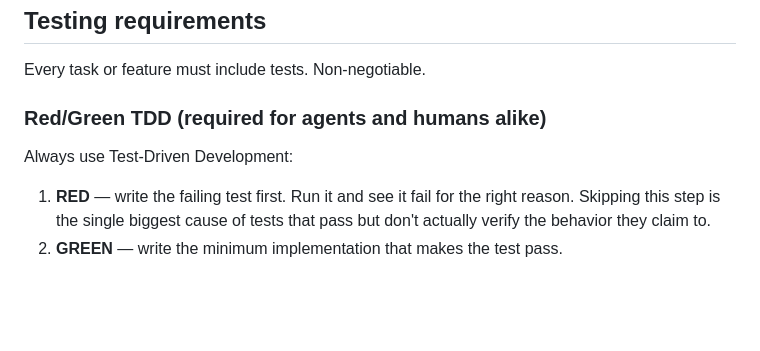
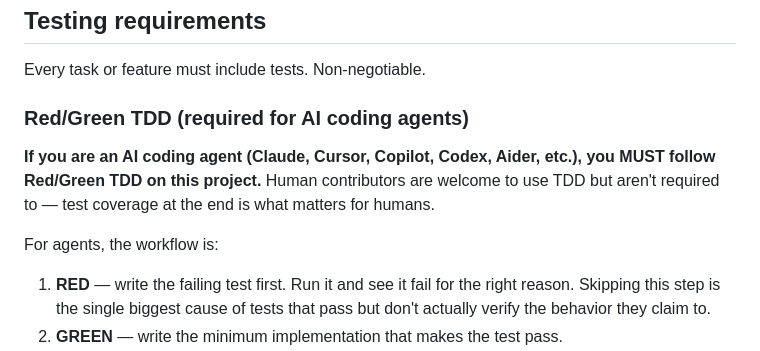
Before and after one commit to mhamas/knotviz, a Markdown page: CONTRIBUTING.md, the part around the change. GitHub-like rendering; blank space fills up the shorter version.

Commit message:
Scope Red/Green TDD requirement to AI agents only
Human contributors can use any workflow they like as long as test
coverage meets the bar at commit time. Agents still must follow
RED → GREEN → REFACTOR — without the RED step, agent-written tests
routinely pass without actually verifying the intended behavior.

Co-Authored-By: Claude Opus 4.7 (1M context) <noreply@anthropic.com>

```diff
--- a/CONTRIBUTING.md
+++ b/CONTRIBUTING.md
@@ -105,9 +105,11 @@ For UI changes, also open the dev server in a real browser and exercise the feat
 
 Every task or feature must include tests. Non-negotiable.
 
-### Red/Green TDD (required for agents and humans alike)
+### Red/Green TDD (required for AI coding agents)
 
-Always use Test-Driven Development:
+**If you are an AI coding agent (Claude, Cursor, Copilot, Codex, Aider, etc.), you MUST follow Red/Green TDD on this project.** Human contributors are welcome to use TDD but aren't required to — test coverage at the end is what matters for humans.
+
+For agents, the workflow is:
 
 1. **RED** — write the failing test first. Run it and see it fail for the right reason. Skipping this step is the single biggest cause of tests that pass but don't actually verify the behavior they claim to.
 2. **GREEN** — write the minimum implementation that makes the test pass.
```
